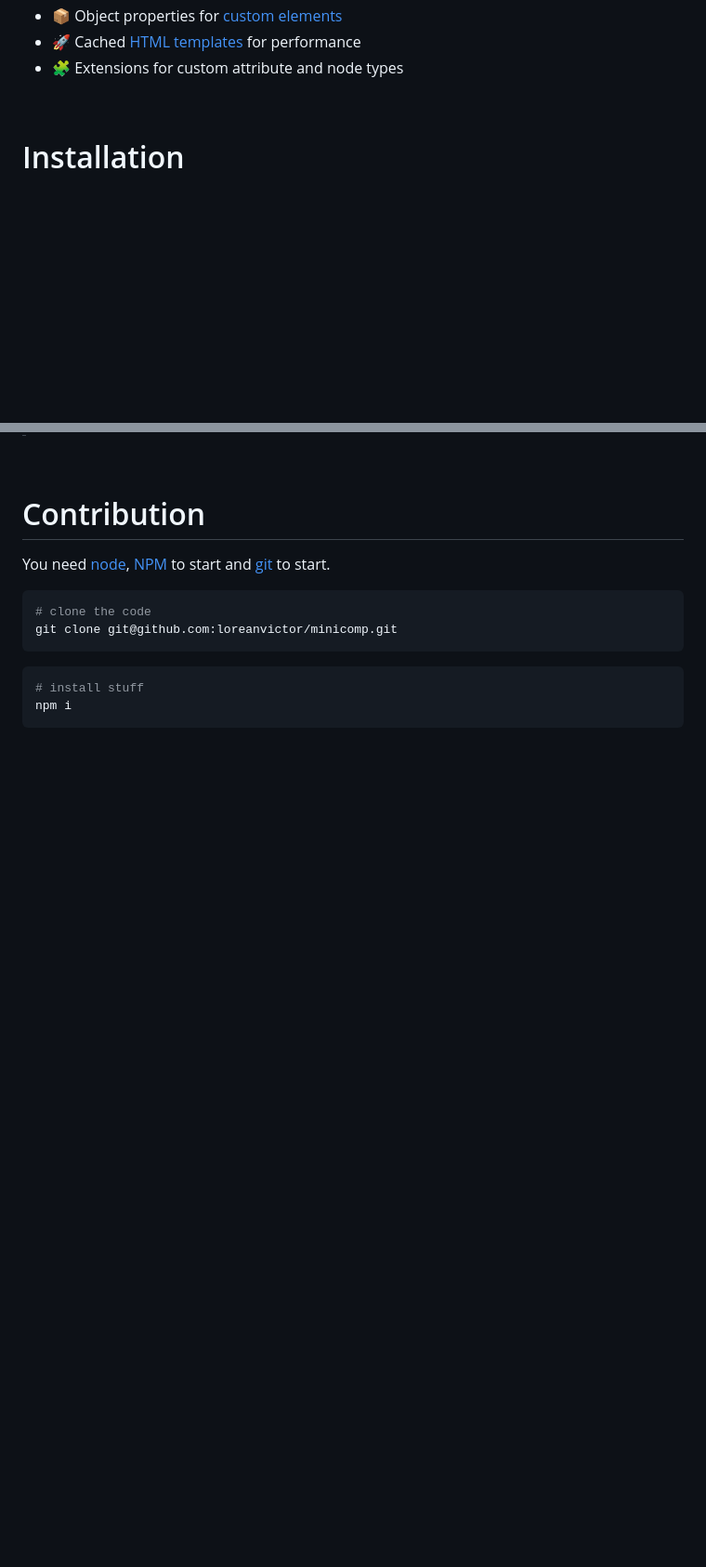
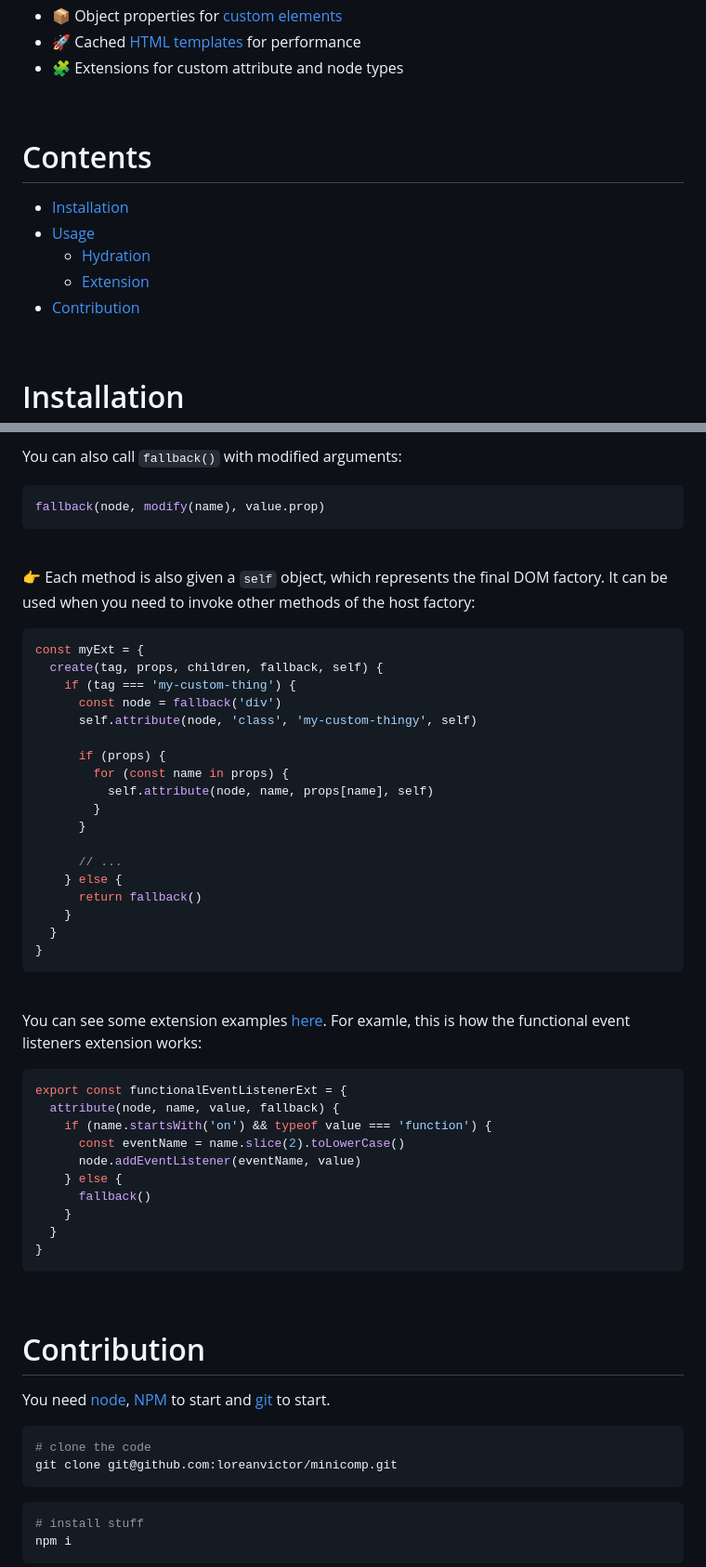
Before and after one commit to loreanvictor/rehtm, a Markdown page: README.md, 2 parts joined by grey strips. Shown: that part at 93% size. GitHub-like rendering; blank space fills up the shorter version.

````diff
--- a/README.md
+++ b/README.md
@@ -35,6 +35,16 @@ document.body.append(html`
 - 📦 Object properties for [custom elements](https://developer.mozilla.org/en-US/docs/Web/Web_Components/Using_custom_elements)
 - 🚀 Cached [HTML templates](https://www.w3schools.com/tags/tag_template.asp) for performance
 - 🧩 Extensions for custom attribute and node types
+
+<br>
+
+# Contents
+
+- [Installation](#installation)
+- [Usage](#usage)
+  - [Hydration](#hydration)
+  - [Extension](#extension)
+- [Contribution](#contribution)
 
 <br>
 
@@ -189,0 +282,49 @@ tmpl.hydrateRoot(document.querySelector('#root'))
+You can also call `fallback()` with modified arguments:
+
+```js
+fallback(node, modify(name), value.prop)
+```
+
+<br>
+
+👉 Each method is also given a `self` object, which represents the final DOM factory. It can be used when you need to
+invoke other methods of the host factory:
+
+```js
+const myExt = {
+  create(tag, props, children, fallback, self) {
+    if (tag === 'my-custom-thing') {
+      const node = fallback('div')
+      self.attribute(node, 'class', 'my-custom-thingy', self)
+
+      if (props) {
+        for (const name in props) {
+          self.attribute(node, name, props[name], self)
+        }
+      }
+
+      // ...
+    } else {
+      return fallback()
+    }
+  }
+}
+```
+
+<br>
+
+You can see some extension examples [here](https://github.com/loreanvictor/rehtm/tree/main/src/extensions). For examle, this is how the functional event listeners extension works:
+
+```js
+export const functionalEventListenerExt = {
+  attribute(node, name, value, fallback) {
+    if (name.startsWith('on') && typeof value === 'function') {
+      const eventName = name.slice(2).toLowerCase()
+      node.addEventListener(eventName, value)
+    } else {
+      fallback()
+    }
+  }
+}
+```
+
````
Also changed, not shown: other parts of README.md (+84 -0 lines).
